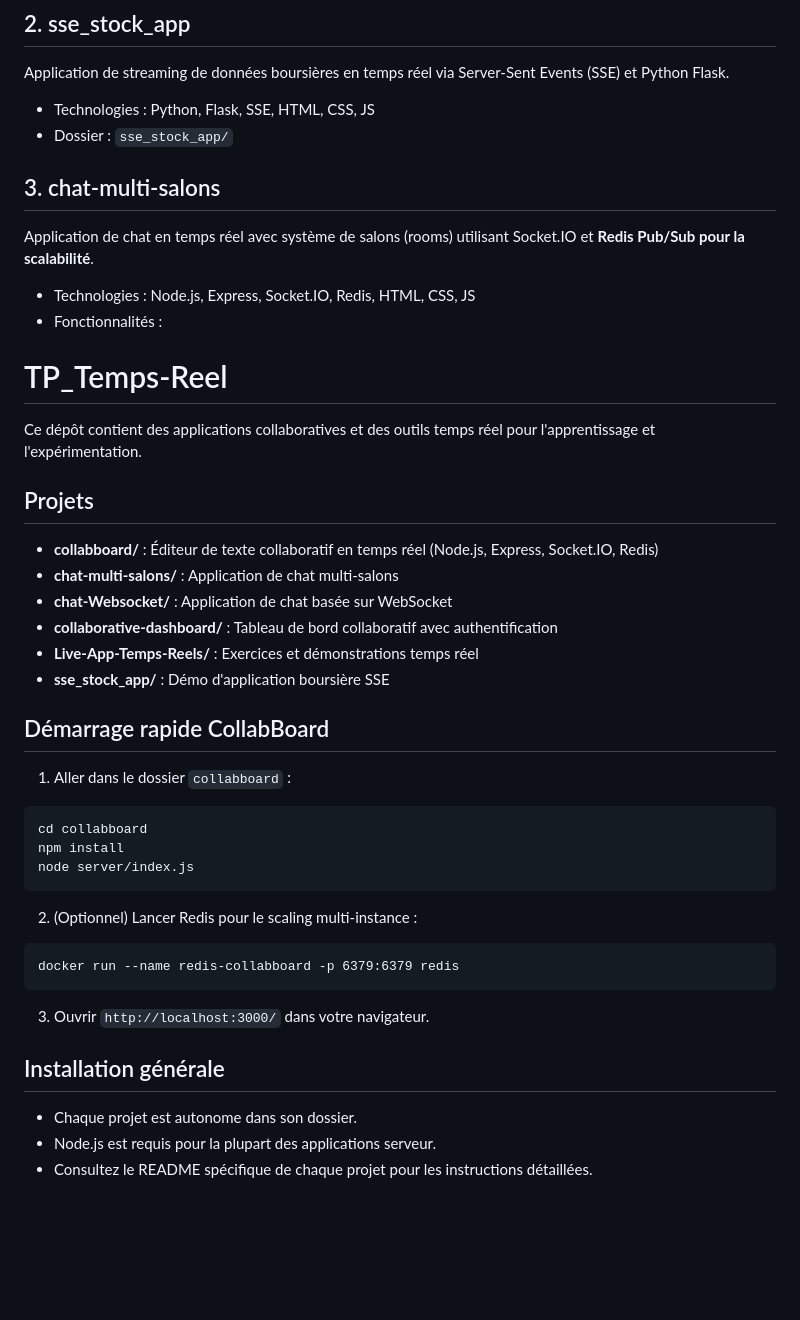
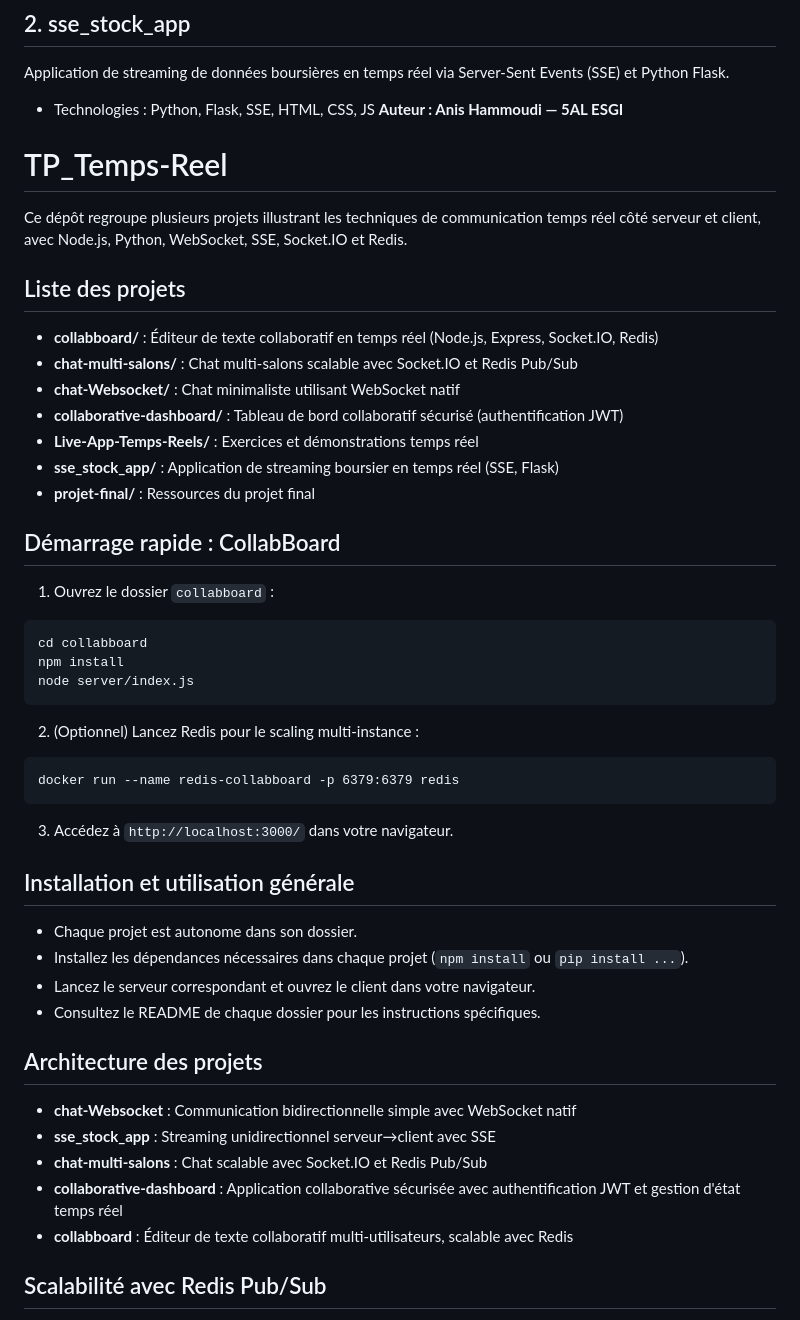
Before and after one commit to Anis-Hammoudi/TP_Temps-Reel, a Markdown page: README.md, the part around the change printed below. Drawn GitHub-style; blank space fills up the shorter version.

Commit message:
fix: Update README for clarity and consistency in project descriptions and instructions

````diff
--- a/README.md
+++ b/README.md
@@ -14,41 +14,50 @@ Un chat minimaliste utilisant WebSocket, Node.js et une interface web statique.
 ## 2. sse_stock_app
 Application de streaming de données boursières en temps réel via Server-Sent Events (SSE) et Python Flask.
 - Technologies : Python, Flask, SSE, HTML, CSS, JS
-- Dossier : `sse_stock_app/`
+**Auteur : Anis Hammoudi — 5AL ESGI**
 
-## 3. chat-multi-salons
-Application de chat en temps réel avec système de salons (rooms) utilisant Socket.IO et **Redis Pub/Sub pour la scalabilité**.
-- Technologies : Node.js, Express, Socket.IO, Redis, HTML, CSS, JS
-- Fonctionnalités :
 # TP_Temps-Reel
 
-Ce dépôt contient des applications collaboratives et des outils temps réel pour l'apprentissage et l'expérimentation.
+Ce dépôt regroupe plusieurs projets illustrant les techniques de communication temps réel côté serveur et client, avec Node.js, Python, WebSocket, SSE, Socket.IO et Redis.
 
-## Projets
+## Liste des projets
 
 - **collabboard/** : Éditeur de texte collaboratif en temps réel (Node.js, Express, Socket.IO, Redis)
-- **chat-multi-salons/** : Application de chat multi-salons
-- **chat-Websocket/** : Application de chat basée sur WebSocket
-- **collaborative-dashboard/** : Tableau de bord collaboratif avec authentification
+- **chat-multi-salons/** : Chat multi-salons scalable avec Socket.IO et Redis Pub/Sub
+- **chat-Websocket/** : Chat minimaliste utilisant WebSocket natif
+- **collaborative-dashboard/** : Tableau de bord collaboratif sécurisé (authentification JWT)
 - **Live-App-Temps-Reels/** : Exercices et démonstrations temps réel
-- **sse_stock_app/** : Démo d'application boursière SSE
+- **sse_stock_app/** : Application de streaming boursier en temps réel (SSE, Flask)
+- **projet-final/** : Ressources du projet final
 
-## Démarrage rapide CollabBoard
+## Démarrage rapide : CollabBoard
 
-1. Aller dans le dossier `collabboard` :
+1. Ouvrez le dossier `collabboard` :
   ```
   cd collabboard
   npm install
   node server/index.js
   ```
-2. (Optionnel) Lancer Redis pour le scaling multi-instance :
+2. (Optionnel) Lancez Redis pour le scaling multi-instance :
   ```
   docker run --name redis-collabboard -p 6379:6379 redis
   ```
-3. Ouvrir `http://localhost:3000/` dans votre navigateur.
+3. Accédez à `http://localhost:3000/` dans votre navigateur.
 
-## Installation générale
+## Installation et utilisation générale
 
 - Chaque projet est autonome dans son dossier.
-- Node.js est requis pour la plupart des applications serveur.
-- Consultez le README spécifique de chaque projet pour les instructions détaillées.
+- Installez les dépendances nécessaires dans chaque projet (`npm install` ou `pip install ...`).
+- Lancez le serveur correspondant et ouvrez le client dans votre navigateur.
+- Consultez le README de chaque dossier pour les instructions spécifiques.
+
+## Architecture des projets
+
+- **chat-Websocket** : Communication bidirectionnelle simple avec WebSocket natif
+- **sse_stock_app** : Streaming unidirectionnel serveur→client avec SSE
+- **chat-multi-salons** : Chat scalable avec Socket.IO et Redis Pub/Sub
+- **collaborative-dashboard** : Application collaborative sécurisée avec authentification JWT et gestion d'état temps réel
+- **collabboard** : Éditeur de texte collaboratif multi-utilisateurs, scalable avec Redis
+
+## Scalabilité avec Redis Pub/Sub
+
````
Also changed, not shown: other parts of README.md (+28 -34 lines).
